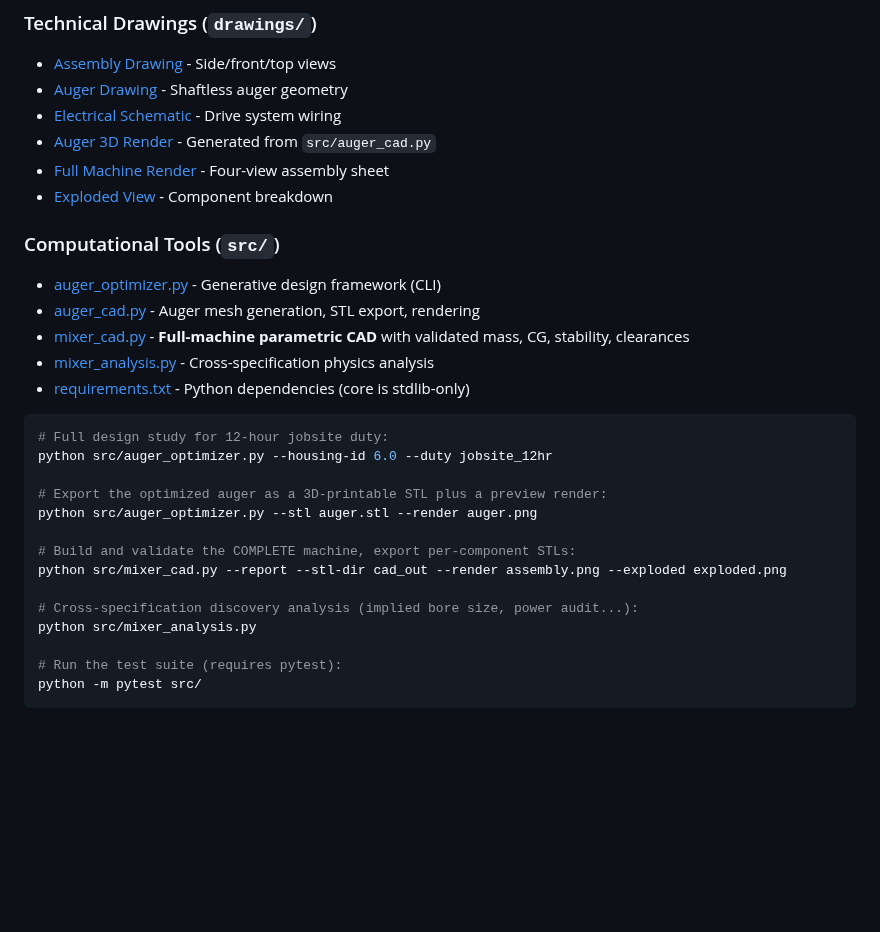
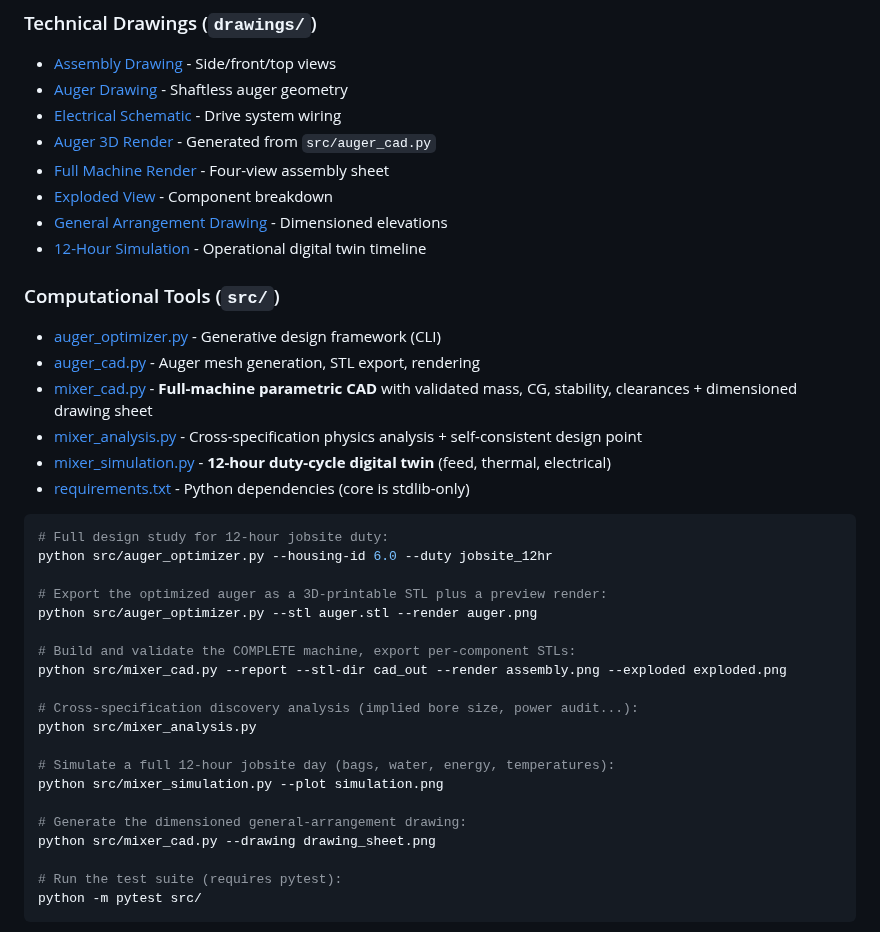
Before and after one commit to BFlinkDesign/concretemixer, a Markdown page: README.md, the part around the change. GitHub-like rendering; blank space fills up the shorter version.

````diff
--- a/README.md
+++ b/README.md
@@ -51,12 +51,15 @@ This project contains reverse-engineered documentation of the MudMixer portable
 - [Auger 3D Render](./drawings/AUGER_RENDER.png) - Generated from `src/auger_cad.py`
 - [Full Machine Render](./drawings/MIXER_ASSEMBLY_RENDER.png) - Four-view assembly sheet
 - [Exploded View](./drawings/MIXER_EXPLODED_RENDER.png) - Component breakdown
+- [General Arrangement Drawing](./drawings/MIXER_DRAWING_SHEET.png) - Dimensioned elevations
+- [12-Hour Simulation](./drawings/SIMULATION_12HR.png) - Operational digital twin timeline
 
 ### Computational Tools (`src/`)
 - [auger_optimizer.py](./src/auger_optimizer.py) - Generative design framework (CLI)
 - [auger_cad.py](./src/auger_cad.py) - Auger mesh generation, STL export, rendering
-- [mixer_cad.py](./src/mixer_cad.py) - **Full-machine parametric CAD** with validated mass, CG, stability, clearances
-- [mixer_analysis.py](./src/mixer_analysis.py) - Cross-specification physics analysis
+- [mixer_cad.py](./src/mixer_cad.py) - **Full-machine parametric CAD** with validated mass, CG, stability, clearances + dimensioned drawing sheet
+- [mixer_analysis.py](./src/mixer_analysis.py) - Cross-specification physics analysis + self-consistent design point
+- [mixer_simulation.py](./src/mixer_simulation.py) - **12-hour duty-cycle digital twin** (feed, thermal, electrical)
 - [requirements.txt](./src/requirements.txt) - Python dependencies (core is stdlib-only)
 
 ```bash
@@ -71,6 +74,12 @@ python src/mixer_cad.py --report --stl-dir cad_out --render assembly.png --explo
 
 # Cross-specification discovery analysis (implied bore size, power audit...):
 python src/mixer_analysis.py
+
+# Simulate a full 12-hour jobsite day (bags, water, energy, temperatures):
+python src/mixer_simulation.py --plot simulation.png
+
+# Generate the dimensioned general-arrangement drawing:
+python src/mixer_cad.py --drawing drawing_sheet.png
 
 # Run the test suite (requires pytest):
 python -m pytest src/
````
Also changed, not shown: docs/DESIGN_INSIGHTS.md (+35 -0 lines), drawings/MIXER_DRAWING_SHEET.png (added), drawings/SIMULATION_12HR.png (added), 4 other files.
